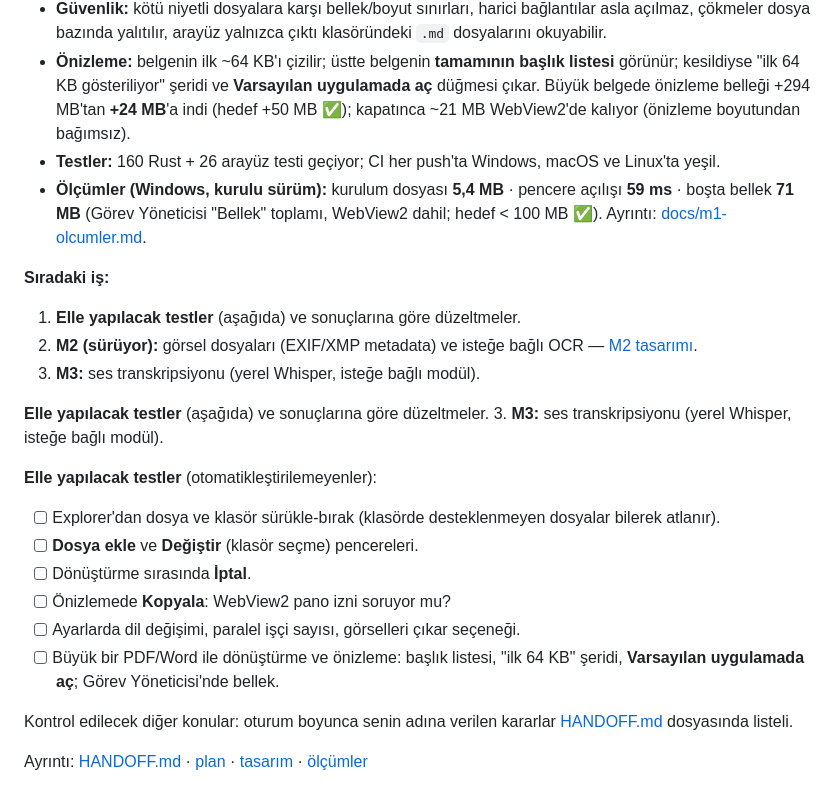
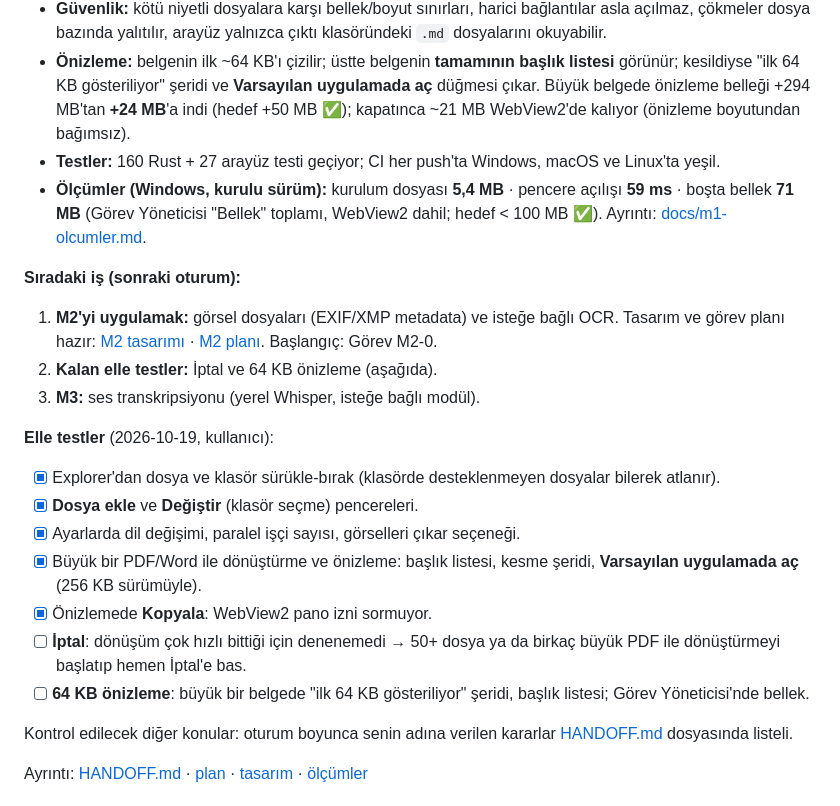
Before and after one commit to KeremV1/OmniMark, a Markdown page: README.md, the part around one of its changes. Rendered like a GitHub page.

```diff
--- a/README.md
+++ b/README.md
@@ -33,24 +31,22 @@
 - **Komut satırı:** `omnimark convert dosya.pdf -o çıktı`.
 - **Güvenlik:** kötü niyetli dosyalara karşı bellek/boyut sınırları, harici bağlantılar asla açılmaz, çökmeler dosya bazında yalıtılır, arayüz yalnızca çıktı klasöründeki `.md` dosyalarını okuyabilir.
 - **Önizleme:** belgenin ilk ~64 KB'ı çizilir; üstte belgenin **tamamının başlık listesi** görünür; kesildiyse "ilk 64 KB gösteriliyor" şeridi ve **Varsayılan uygulamada aç** düğmesi çıkar. Büyük belgede önizleme belleği +294 MB'tan **+24 MB**'a indi (hedef +50 MB ✅); kapatınca ~21 MB WebView2'de kalıyor (önizleme boyutundan bağımsız).
-- **Testler:** 160 Rust + 26 arayüz testi geçiyor; CI her push'ta Windows, macOS ve Linux'ta yeşil.
+- **Testler:** 160 Rust + 27 arayüz testi geçiyor; CI her push'ta Windows, macOS ve Linux'ta yeşil.
 - **Ölçümler (Windows, kurulu sürüm):** kurulum dosyası **5,4 MB** · pencere açılışı **59 ms** · boşta bellek **71 MB** (Görev Yöneticisi "Bellek" toplamı, WebView2 dahil; hedef < 100 MB ✅). Ayrıntı: [docs/m1-olcumler.md](docs/m1-olcumler.md).
 
-**Sıradaki iş:**
-1. **Elle yapılacak testler** (aşağıda) ve sonuçlarına göre düzeltmeler.
-2. **M2 (sürüyor):** görsel dosyaları (EXIF/XMP metadata) ve isteğe bağlı OCR — [M2 tasarımı](docs/superpowers/specs/2026-10-19-omnimark-m2-design.md).
+**Sıradaki iş (sonraki oturum):**
+1. **M2'yi uygulamak:** görsel dosyaları (EXIF/XMP metadata) ve isteğe bağlı OCR. Tasarım ve görev planı hazır: [M2 tasarımı](docs/superpowers/specs/2026-10-19-omnimark-m2-design.md) · [M2 planı](docs/superpowers/plans/2026-10-19-omnimark-m2/00-genel.md). Başlangıç: Görev M2-0.
+2. **Kalan elle testler:** İptal ve 64 KB önizleme (aşağıda).
 3. **M3:** ses transkripsiyonu (yerel Whisper, isteğe bağlı modül).
 
-**Elle yapılacak testler** (aşağıda) ve sonuçlarına göre düzeltmeler.
-3. **M3:** ses transkripsiyonu (yerel Whisper, isteğe bağlı modül).
-
-**Elle yapılacak testler** (otomatikleştirilemeyenler):
-- [ ] Explorer'dan dosya ve klasör sürükle-bırak (klasörde desteklenmeyen dosyalar bilerek atlanır).
-- [ ] **Dosya ekle** ve **Değiştir** (klasör seçme) pencereleri.
-- [ ] Dönüştürme sırasında **İptal**.
-- [ ] Önizlemede **Kopyala**: WebView2 pano izni soruyor mu?
-- [ ] Ayarlarda dil değişimi, paralel işçi sayısı, görselleri çıkar seçeneği.
-- [ ] Büyük bir PDF/Word ile dönüştürme ve önizleme: başlık listesi, "ilk 64 KB" şeridi, **Varsayılan uygulamada aç**; Görev Yöneticisi'nde bellek.
+**Elle testler** (2026-10-19, kullanıcı):
+- [x] Explorer'dan dosya ve klasör sürükle-bırak (klasörde desteklenmeyen dosyalar bilerek atlanır).
+- [x] **Dosya ekle** ve **Değiştir** (klasör seçme) pencereleri.
+- [x] Ayarlarda dil değişimi, paralel işçi sayısı, görselleri çıkar seçeneği.
+- [x] Büyük bir PDF/Word ile dönüştürme ve önizleme: başlık listesi, kesme şeridi, **Varsayılan uygulamada aç** (256 KB sürümüyle).
+- [x] Önizlemede **Kopyala**: WebView2 pano izni sormuyor.
+- [ ] **İptal**: dönüşüm çok hızlı bittiği için denenemedi → 50+ dosya ya da birkaç büyük PDF ile dönüştürmeyi başlatıp hemen İptal'e bas.
+- [ ] **64 KB önizleme**: büyük bir belgede "ilk 64 KB gösteriliyor" şeridi, başlık listesi; Görev Yöneticisi'nde bellek.
 
 Kontrol edilecek diğer konular: oturum boyunca senin adına verilen kararlar [HANDOFF.md](HANDOFF.md) dosyasında listeli.
 
```
Also changed, not shown: other parts of README.md (+0 -19 lines).
